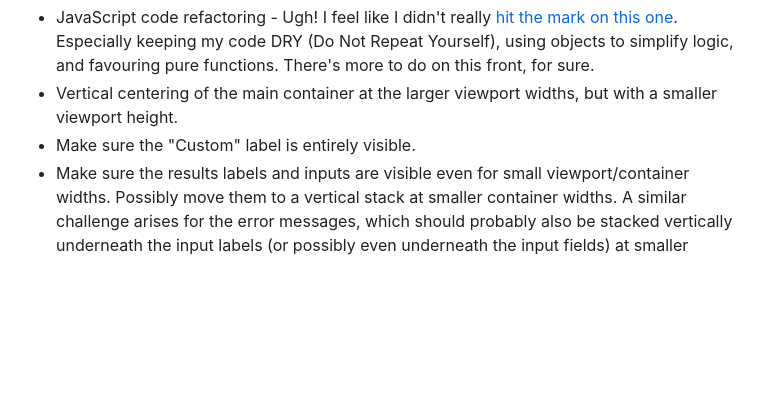
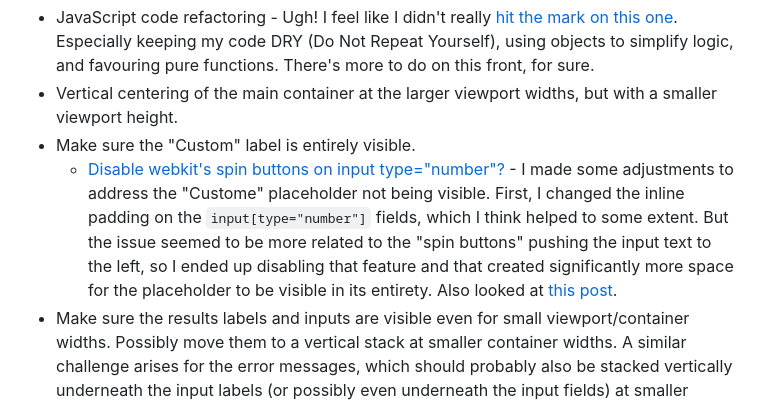
Before and after one commit to elisilk/tip-calculator-app, a Markdown page: README.md, the part around the change. GitHub-like rendering; blank space fills up the shorter version.

Commit message:
Explained disabling of input number spin buttons.

```diff
--- a/README.md
+++ b/README.md
@@ -81,6 +81,7 @@ Specific areas that the solution should be improved:
 - JavaScript code refactoring - Ugh! I feel like I didn't really [hit the mark on this one](https://www.frontendmentor.io/learning-paths/javascript-fundamentals-oR7g6-mTZ-/steps/66d097b43c19191dc323ec1d/article/read). Especially keeping my code DRY (Do Not Repeat Yourself), using objects to simplify logic, and favouring pure functions. There's more to do on this front, for sure.
 - Vertical centering of the main container at the larger viewport widths, but with a smaller viewport height.
 - Make sure the "Custom" label is entirely visible.
+  - [Disable webkit's spin buttons on input type="number"?](https://stackoverflow.com/questions/3975769/disable-webkits-spin-buttons-on-input-type-number) - I made some adjustments to address the "Custome" placeholder not being visible. First, I changed the inline padding on the `input[type="number"]` fields, which I think helped to some extent. But the issue seemed to be more related to the "spin buttons" pushing the input text to the left, so I ended up disabling that feature and that created significantly more space for the placeholder to be visible in its entirety. Also looked at [this post](https://stackoverflow.com/questions/32505389/how-can-i-add-padding-right-to-an-input-type-number-when-aligning-right).
 - Make sure the results labels and inputs are visible even for small viewport/container widths. Possibly move them to a vertical stack at smaller container widths. A similar challenge arises for the error messages, which should probably also be stacked vertically underneath the input labels (or possibly even underneath the input fields) at smaller container widths.
 
 More general ideas I want to consider:
```
